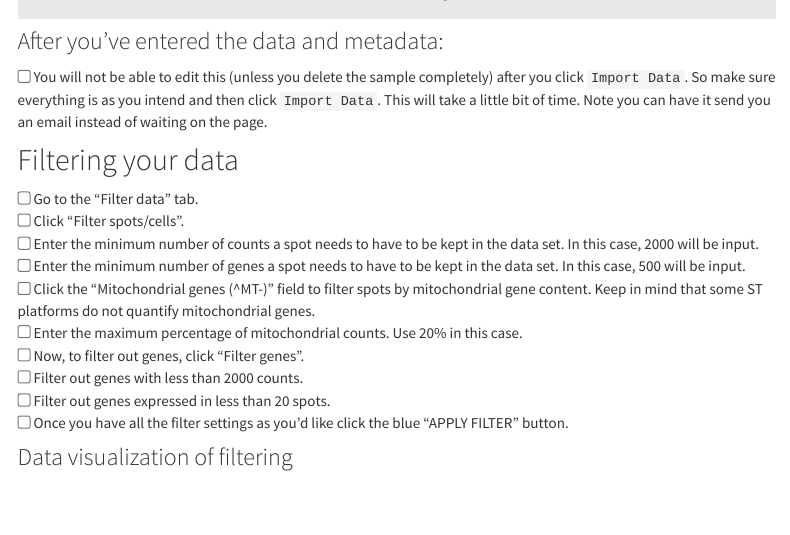
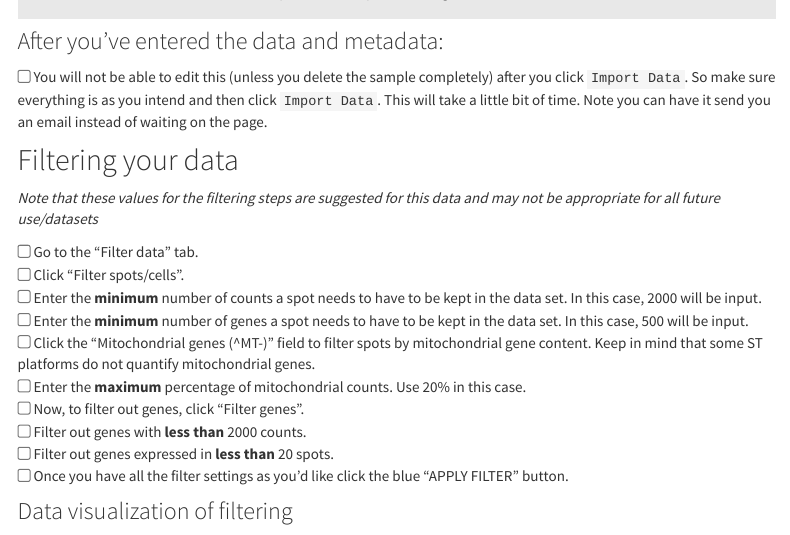
Before and after one commit to fhdsl/Moffitt_ITN_Workshop, an R Markdown document (st-activity-instructions.Rmd): the page in a window 1100 px wide, from 2310 px down. Rendered offline with R 4.5, knitr and Pandoc, with nearby package versions; menus at the side of the page are left out.

Commit message:
Update st-activity-instructions.Rmd
Bold some important words in the filtering steps and add a note that the filtering values are suggestions for this data

```diff
--- a/st-activity-instructions.Rmd
+++ b/st-activity-instructions.Rmd
@@ -133,15 +133,17 @@ You can reference the `example_clinical.csv` file's contents to add these data f
 
 ## Filtering your data
 
+*Note that these values for the filtering steps are suggested for this data and may not be appropriate for all future use/datasets*
+
 <input type="checkbox"> Go to the "Filter data" tab.
 <input type="checkbox"> Click "Filter spots/cells".
-<input type="checkbox"> Enter the minimum number of counts a spot needs to have to be kept in the data set. In this case, 2000 will be input.
-<input type="checkbox"> Enter the minimum number of genes a spot needs to have to be kept in the data set. In this case, 500 will be input.
+<input type="checkbox"> Enter the **minimum** number of counts a spot needs to have to be kept in the data set. In this case, 2000 will be input.
+<input type="checkbox"> Enter the **minimum** number of genes a spot needs to have to be kept in the data set. In this case, 500 will be input.
 <input type="checkbox"> Click the "Mitochondrial genes (^MT-)" field to filter spots by mitochondrial gene content. Keep in mind that some ST platforms do not quantify mitochondrial genes.
-<input type="checkbox"> Enter the maximum percentage of mitochondrial counts. Use 20% in this case.
+<input type="checkbox"> Enter the **maximum** percentage of mitochondrial counts. Use 20% in this case.
 <input type="checkbox"> Now, to filter out genes, click "Filter genes".
-<input type="checkbox"> Filter out genes with less than 2000 counts.
-<input type="checkbox"> Filter out genes expressed in less than 20 spots.
+<input type="checkbox"> Filter out genes with **less than** 2000 counts.
+<input type="checkbox"> Filter out genes expressed in **less than** 20 spots.
 <input type="checkbox"> Once you have all the filter settings as you'd like click the blue "APPLY FILTER" button.
 
 ### Data visualization of filtering
```
